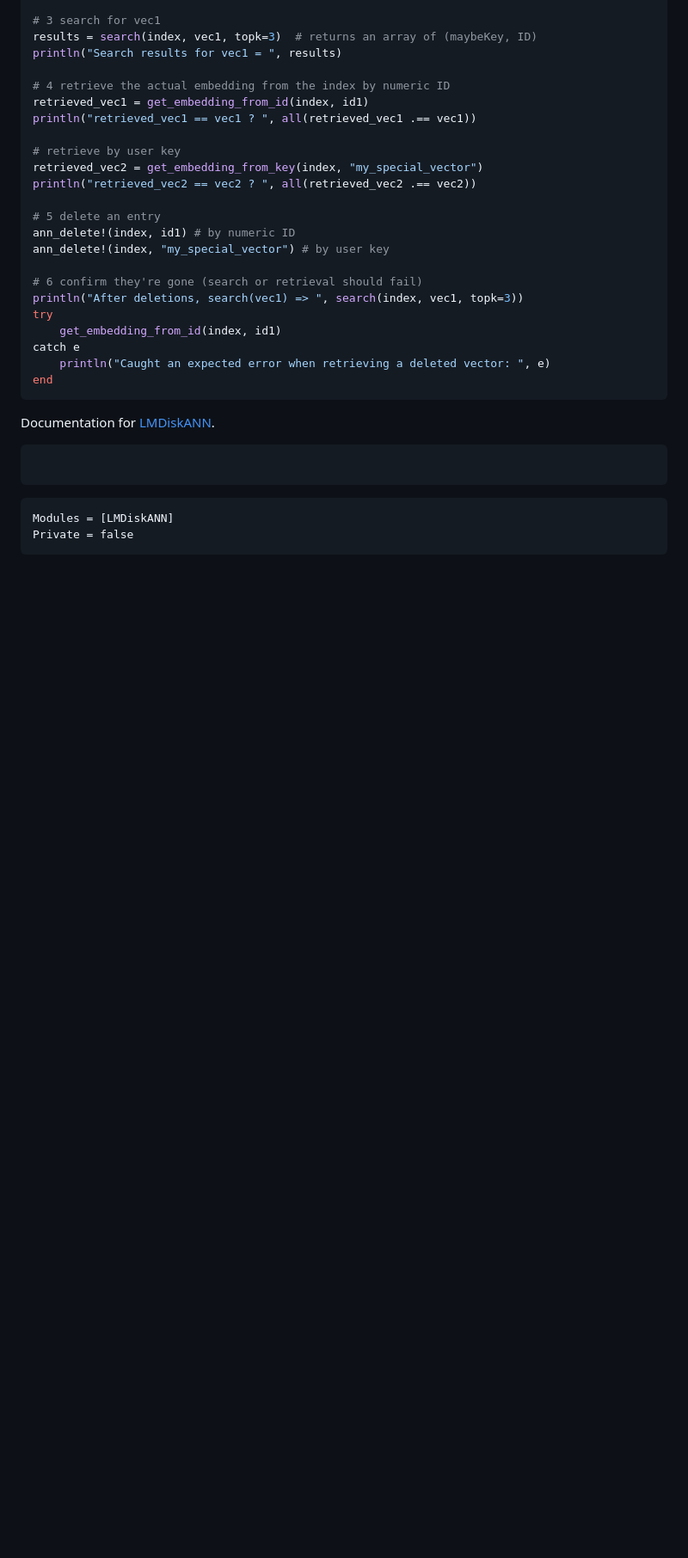
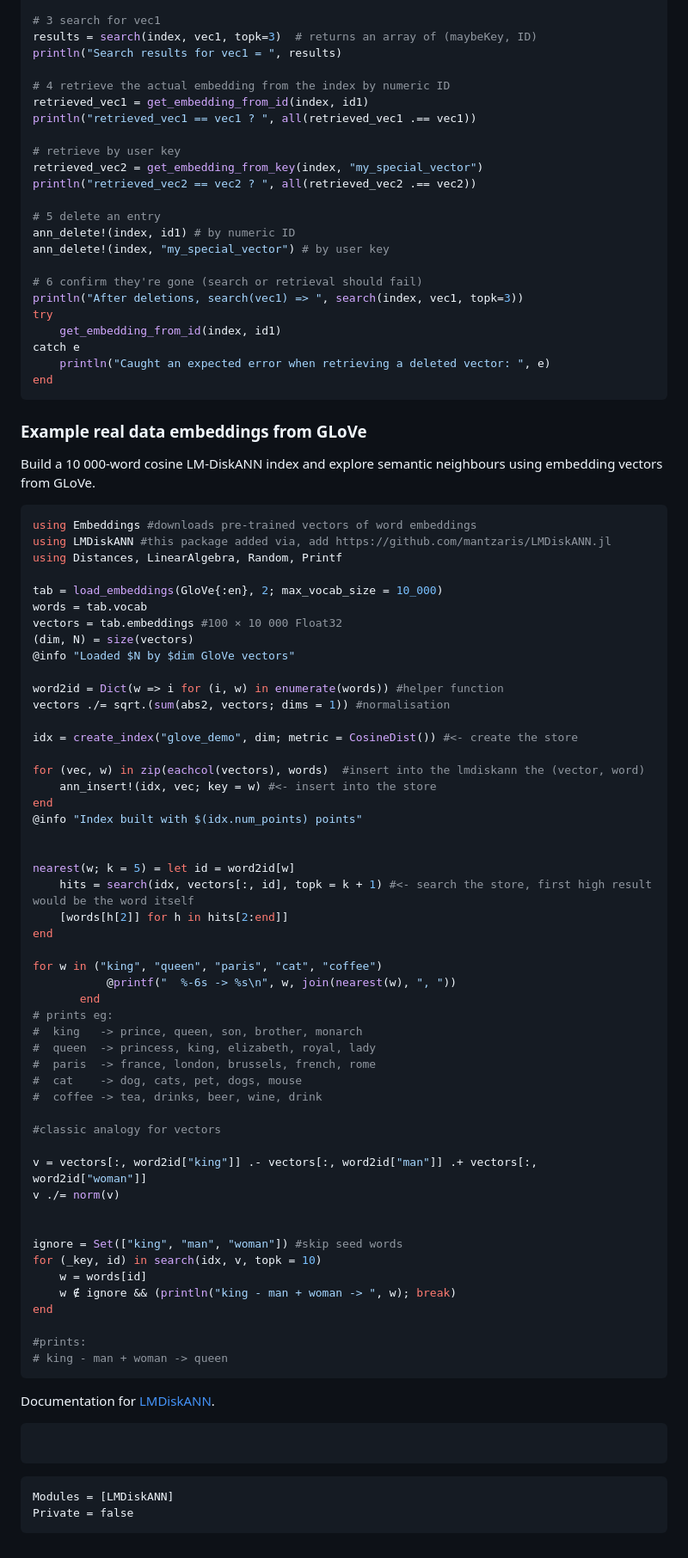
Before and after one commit to mantzaris/LMDiskANN.jl, a Markdown page: docs/src/index.md, the part around the change. Shown at 86% size. Rendered like a GitHub page; blank space fills up the shorter version.

Commit message:
now the documentation has a better example using GLoVe

````diff
--- a/docs/src/index.md
+++ b/docs/src/index.md
@@ -63,6 +63,64 @@ end
 ```
 
 
+### Example real data embeddings from GLoVe
+
+Build a 10 000-word cosine LM-DiskANN index and explore semantic neighbours using embedding vectors from GLoVe.
+
+```julia
+using Embeddings #downloads pre-trained vectors of word embeddings
+using LMDiskANN #this package added via, add https://github.com/mantzaris/LMDiskANN.jl
+using Distances, LinearAlgebra, Random, Printf
+
+tab = load_embeddings(GloVe{:en}, 2; max_vocab_size = 10_000)
+words = tab.vocab
+vectors = tab.embeddings #100 × 10 000 Float32
+(dim, N) = size(vectors)
+@info "Loaded $N by $dim GloVe vectors"
+
+word2id = Dict(w => i for (i, w) in enumerate(words)) #helper function
+vectors ./= sqrt.(sum(abs2, vectors; dims = 1)) #normalisation
+
+idx = create_index("glove_demo", dim; metric = CosineDist()) #<- create the store
+
+for (vec, w) in zip(eachcol(vectors), words)  #insert into the lmdiskann the (vector, word)
+    ann_insert!(idx, vec; key = w) #<- insert into the store
+end
+@info "Index built with $(idx.num_points) points"
+
+
+nearest(w; k = 5) = let id = word2id[w]
+    hits = search(idx, vectors[:, id], topk = k + 1) #<- search the store, first high result would be the word itself
+    [words[h[2]] for h in hits[2:end]]
+end
+
+for w in ("king", "queen", "paris", "cat", "coffee")
+           @printf("  %-6s -> %s\n", w, join(nearest(w), ", "))
+       end
+# prints eg:
+#  king   -> prince, queen, son, brother, monarch
+#  queen  -> princess, king, elizabeth, royal, lady
+#  paris  -> france, london, brussels, french, rome
+#  cat    -> dog, cats, pet, dogs, mouse
+#  coffee -> tea, drinks, beer, wine, drink
+
+#classic analogy for vectors
+
+v = vectors[:, word2id["king"]] .- vectors[:, word2id["man"]] .+ vectors[:, word2id["woman"]]
+v ./= norm(v)
+
+
+ignore = Set(["king", "man", "woman"]) #skip seed words
+for (_key, id) in search(idx, v, topk = 10)
+    w = words[id]
+    w ∉ ignore && (println("king - man + woman -> ", w); break)
+end
+
+#prints:
+# king - man + woman -> queen
+```
+
+
 
 Documentation for [LMDiskANN](https://github.com/mantzaris/LMDiskANN.jl).
 
````
